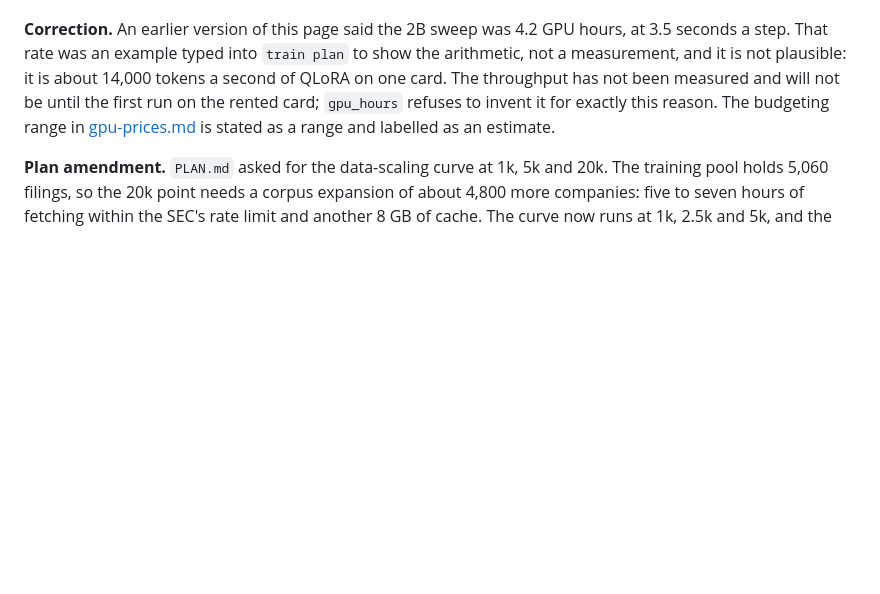
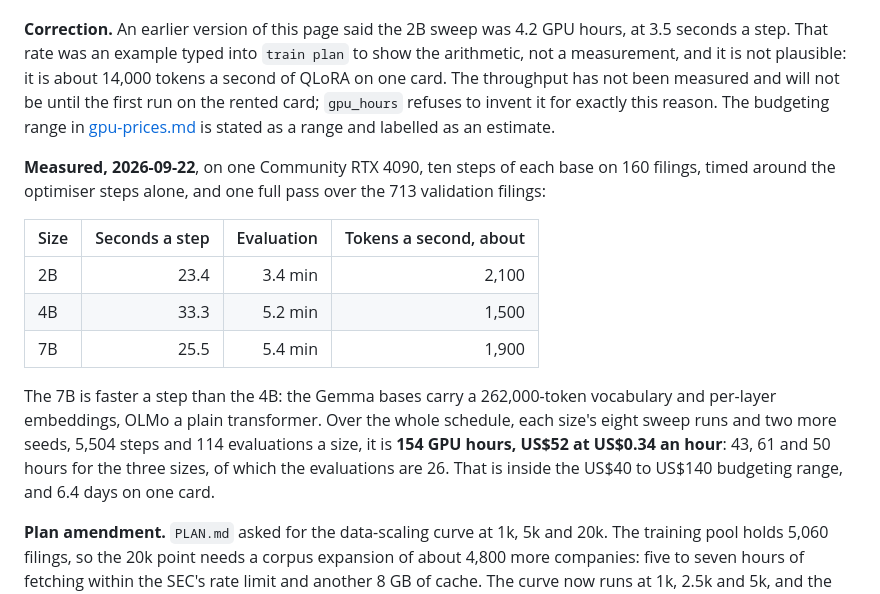
Before and after one commit to Peter-A-P/fraction-of-the-bill, a Markdown page: docs/training.md, the part around the change. Drawn GitHub-style; blank space fills up the shorter version.

Commit message:
Step times measured on the card: 23.4, 33.3 and 25.5 s for 2B, 4B and 7B; the schedule is 154 GPU hours
Ten timed steps of each base on one Community RTX 4090, and a full validation pass. The
whole schedule, sweeps and seeds, is US$52 at the rate paid, inside the budgeting range.
The runbook records the disk lesson: the 4B download failed on the 20 GB pod volume, so
the model cache goes on the container disk.

```diff
--- a/docs/training.md
+++ b/docs/training.md
@@ -80,6 +80,22 @@ one card. The throughput has not been measured and will not be until the first r
 rented card; `gpu_hours` refuses to invent it for exactly this reason. The budgeting range
 in [gpu-prices.md](gpu-prices.md) is stated as a range and labelled as an estimate.
 
+**Measured, 2026-09-22**, on one Community RTX 4090, ten steps of each base on 160 filings,
+timed around the optimiser steps alone, and one full pass over the 713 validation filings:
+
+| Size | Seconds a step | Evaluation | Tokens a second, about |
+|---|---:|---:|---:|
+| 2B | 23.4 | 3.4 min | 2,100 |
+| 4B | 33.3 | 5.2 min | 1,500 |
+| 7B | 25.5 | 5.4 min | 1,900 |
+
+The 7B is faster a step than the 4B: the Gemma bases carry a 262,000-token vocabulary and
+per-layer embeddings, OLMo a plain transformer. Over the whole schedule, each size's eight
+sweep runs and two more seeds, 5,504 steps and 114 evaluations a size, it is **154 GPU
+hours, US$52 at US$0.34 an hour**: 43, 61 and 50 hours for the three sizes, of which the
+evaluations are 26. That is inside the US$40 to US$140 budgeting range, and 6.4 days on one
+card.
+
 **Plan amendment.** `PLAN.md` asked for the data-scaling curve at 1k, 5k and 20k. The
 training pool holds 5,060 filings, so the 20k point needs a corpus expansion of about
 4,800 more companies: five to seven hours of fetching within the SEC's rate limit and
```
Also changed, not shown: docs/runbook.md (+4 -1 lines).
